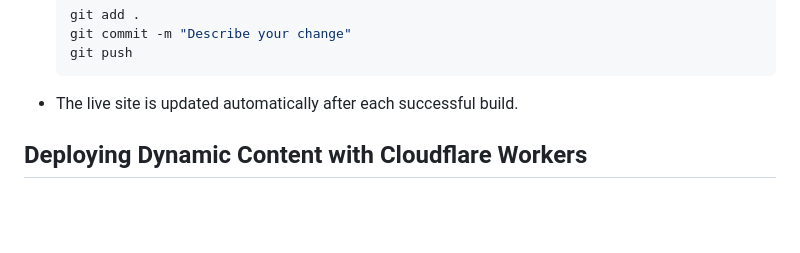
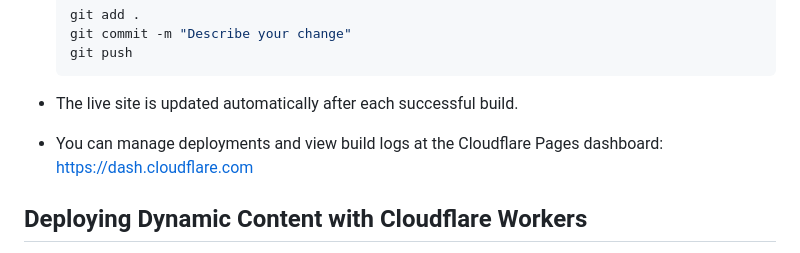
Before and after one commit to kompanek/drewkarnia-blog, a Markdown page: README.md, the part around the change. GitHub-like rendering; blank space fills up the shorter version.

````diff
--- a/README.md
+++ b/README.md
@@ -153,6 +153,8 @@ This project is tracked in the GitHub repository:
   ```
 
 - The live site is updated automatically after each successful build.
+- You can manage deployments and view build logs at the Cloudflare Pages dashboard:
+  <https://dash.cloudflare.com>
 
 ## Deploying Dynamic Content with Cloudflare Workers
 
````
